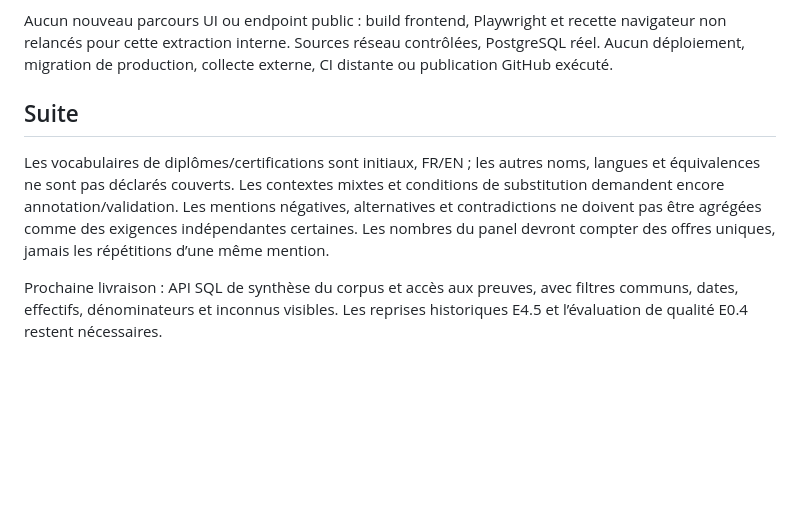
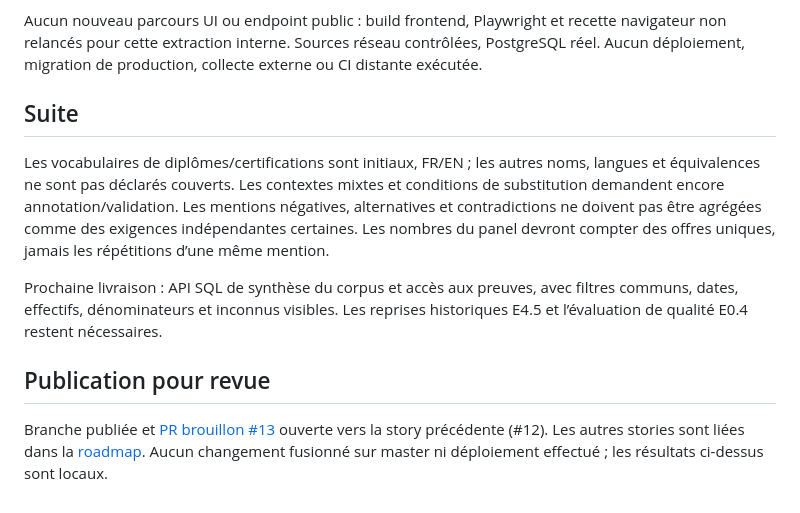
Before and after one commit to Hicha-m/Intern, a Markdown page: docs/research/2026-10-28-e4-qualification-evidence.md, the part around the change. Drawn GitHub-style; blank space fills up the shorter version.

```diff
--- a/docs/research/2026-10-28-e4-qualification-evidence.md
+++ b/docs/research/2026-10-28-e4-qualification-evidence.md
@@ -71,7 +71,7 @@ annonces, dont la constitution et l’évaluation restent ouvertes.
 Aucun nouveau parcours UI ou endpoint public : build frontend, Playwright et
 recette navigateur non relancés pour cette extraction interne. Sources réseau
 contrôlées, PostgreSQL réel. Aucun déploiement, migration de production, collecte
-externe, CI distante ou publication GitHub exécuté.
+externe ou CI distante exécutée.
 
 ## Suite
 
@@ -85,3 +85,11 @@ offres uniques, jamais les répétitions d’une même mention.
 Prochaine livraison : API SQL de synthèse du corpus et accès aux preuves,
 avec filtres communs, dates, effectifs, dénominateurs et inconnus visibles. Les
 reprises historiques E4.5 et l’évaluation de qualité E0.4 restent nécessaires.
+
+
+## Publication pour revue
+
+Branche publiée et [PR brouillon #13](https://github.com/Hicha-m/Intern/pull/13)
+ouverte vers la story précédente (#12). Les autres stories sont liées dans la
+[roadmap](../../ROADMAP.md#revue-des-stories-publiées). Aucun changement fusionné
+sur master ni déploiement effectué ; les résultats ci-dessus sont locaux.
```
Also changed, not shown: ROADMAP.md (+23 -3 lines).
